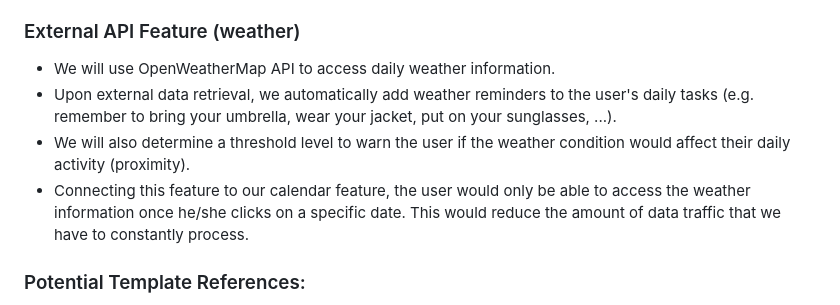
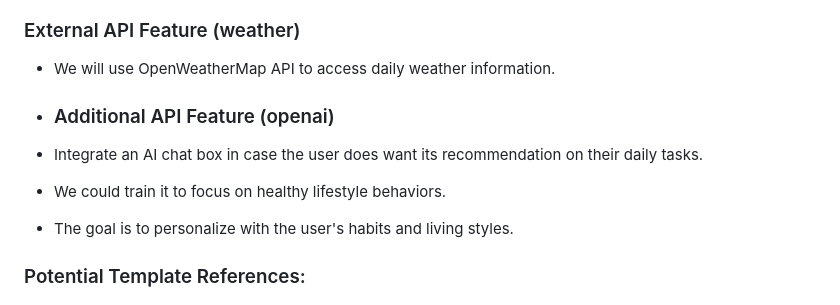
Before and after one commit to mattp2003/MyDigitalAssistance, a Markdown page: README.md, the part around the change. Drawn GitHub-style.

```diff
--- a/README.md
+++ b/README.md
@@ -31,9 +31,11 @@
 
 ### External API Feature (weather)
 - We will use OpenWeatherMap API to access daily weather information.
-- Upon external data retrieval, we automatically add weather reminders to the user's daily tasks (e.g. remember to bring your umbrella, wear your jacket, put on your sunglasses, ...).
-- We will also determine a threshold level to warn the user if the weather condition would affect their daily activity (proximity).
-- Connecting this feature to our calendar feature, the user would only be able to access the weather information once he/she clicks on a specific date. This would reduce the amount of data traffic that we have to constantly process.
+
+- ### Additional API Feature (openai)
+- Integrate an AI chat box in case the user does want its recommendation on their daily tasks.
+- We could train it to focus on healthy lifestyle behaviors.
+- The goal is to personalize with the user's habits and living styles.
 
 ### Potential Template References:
 - Menu: [Notion Template](https://www.notion.so/)
```
